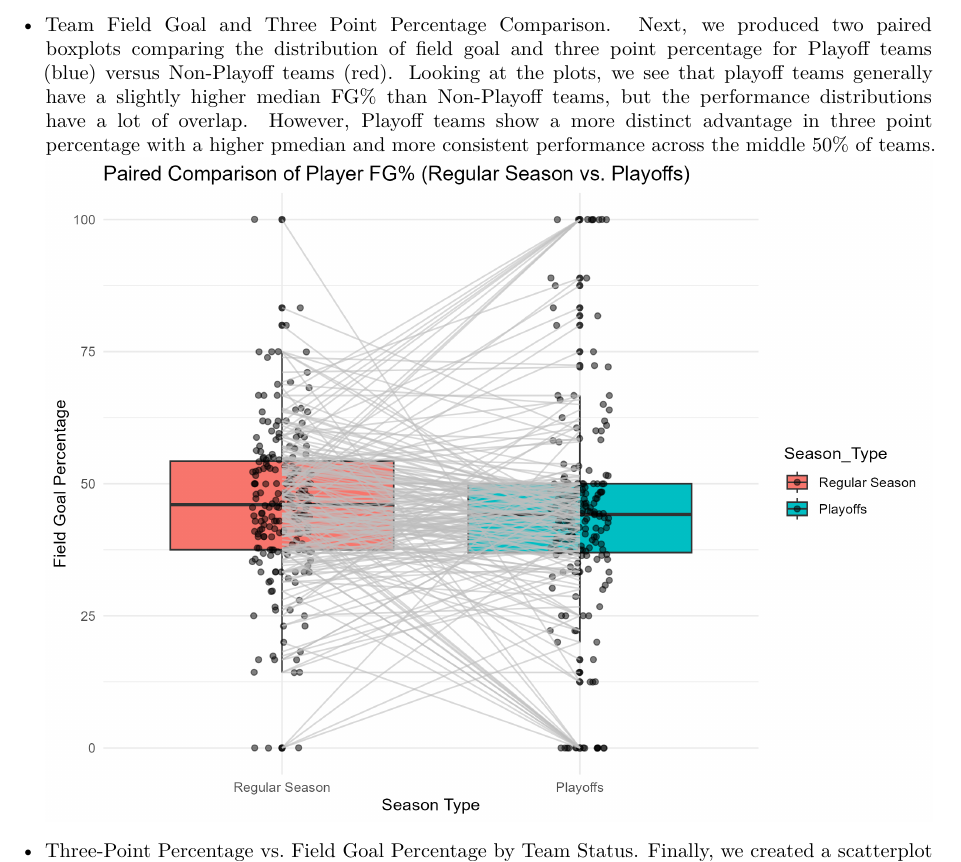
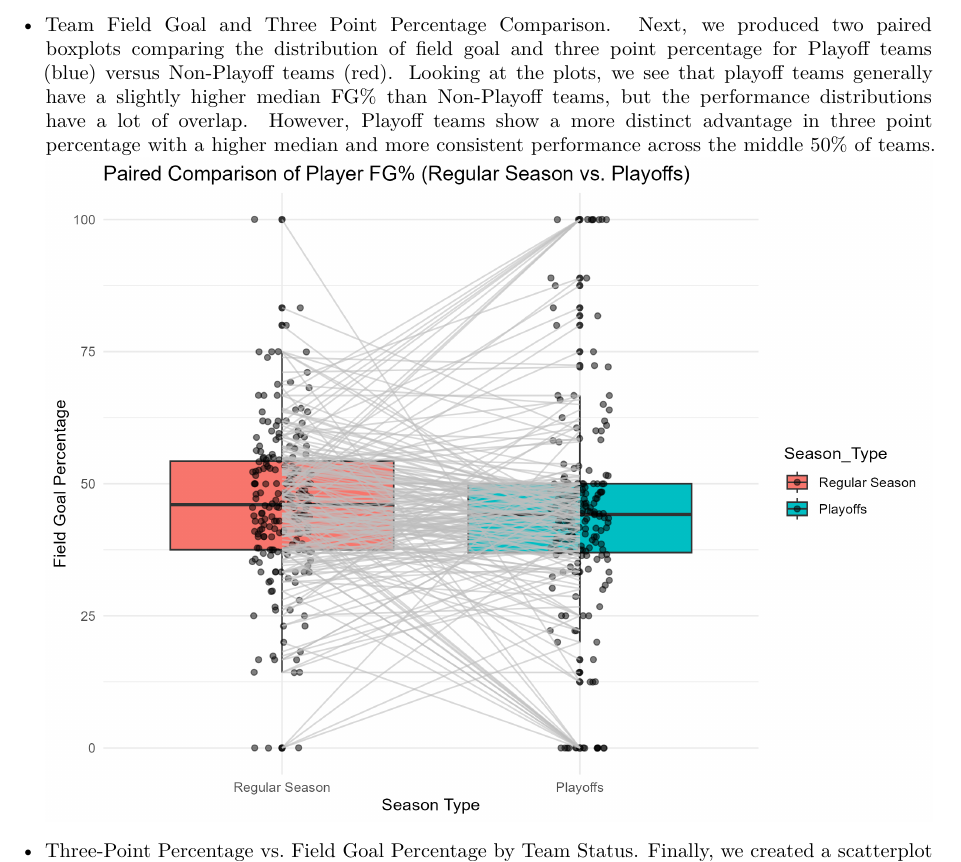
Before and after one commit to NeilTChen/STAT107_Final_Project_Group_20, an R Markdown document (FinalReport.Rmd): part of page 5 of 7, cut so that both start at the same text. Rendered offline with R 4.5, knitr and Pandoc, then LaTeX, with nearby package versions.

Commit message:
Update FinalReport.Rmd
Fix typo

```diff
--- a/FinalReport.Rmd
+++ b/FinalReport.Rmd
@@ -36,7 +36,7 @@ knitr::opts_chunk$set(echo = TRUE, warning=FALSE)
 - Correlation of Performance. Next, we produced a scatterplot that compares each player’s regular-season field-goal percentage to their playoff field-goal percentage. Each point represents one player, showing both values together. From the scatter plot, we can conclude that a player's regular season FG% is a moderate predictor of their playoff FG%, which is shown by the positive correlation. However, the large scatter indicates that many players' efficiency changes a lot, which indicates a high level of variability in performance under pressure.
 ![Scatterplot comparing teams' regular season to playoff FG%](fg_correlation_scatter.png)
 \newpage
-- Team Field Goal and Three Point Percentage Comparison. Next, we produced two paired boxplots comparing the distribution of field goal and three point percentage for Playoff teams (blue) versus Non-Playoff teams (red). Looking at the plots, we see that playoff teams generally have a slightly higher median FG% than Non-Playoff teams, but the performance distributions have a lot of overlap. However, Playoff teams show a more distinct advantage in three point percentage with a higher pmedian and more consistent performance across the middle 50% of teams.
+- Team Field Goal and Three Point Percentage Comparison. Next, we produced two paired boxplots comparing the distribution of field goal and three point percentage for Playoff teams (blue) versus Non-Playoff teams (red). Looking at the plots, we see that playoff teams generally have a slightly higher median FG% than Non-Playoff teams, but the performance distributions have a lot of overlap. However, Playoff teams show a more distinct advantage in three point percentage with a higher median and more consistent performance across the middle 50% of teams.
 ![Paired boxplots for FG%](paired_fg_boxplot.png)
 - Three-Point Percentage vs. Field Goal Percentage by Team Status. Finally, we created a scatterplot that shows the relationship between FG% (x-axis) and 3P% (y-axis) for all teams. The dashed line indicates a positive correlation between FG% and 3P%. Playoff teams tend to be clustered towards the upper right quadrant of the plot, indicating a higher FG% and 3P%. Non-playoff teams are scattered more broadly, but several are located in the lower left, indicating a lower FG% and 3P%.
 ![Scatter Plot FG% vs. 3P%](team_fg_vs_tp_scatter.png)
```
